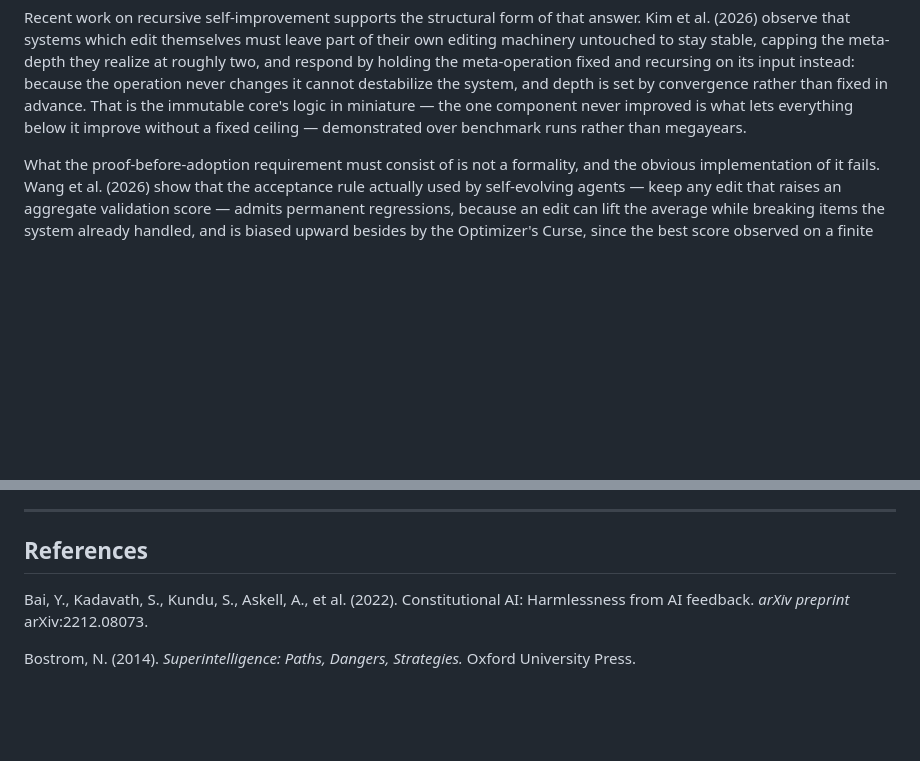
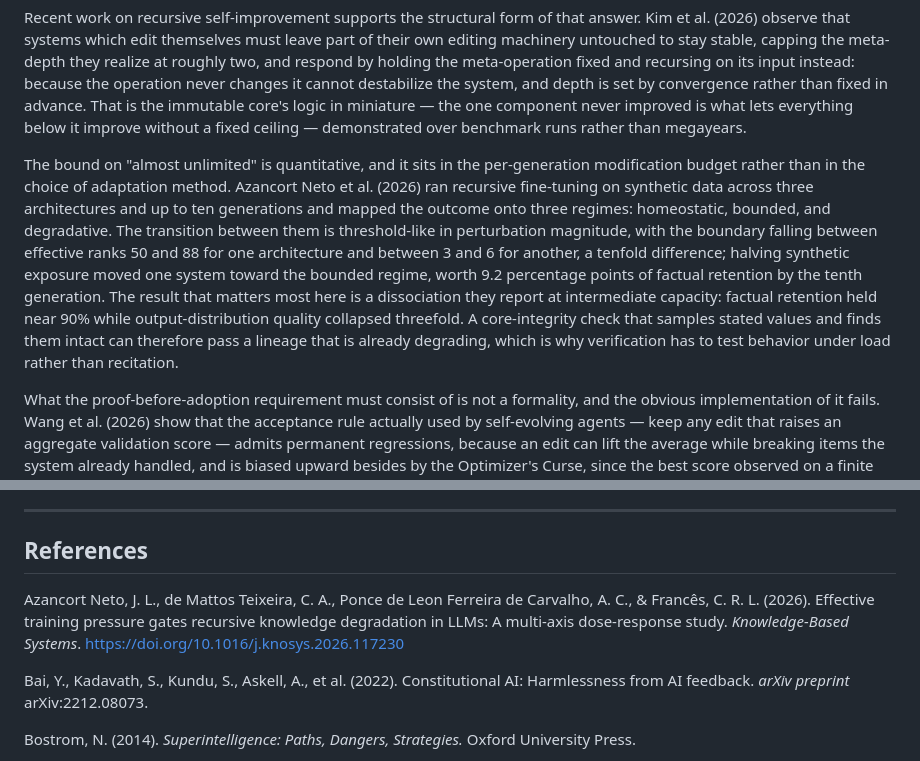
Before and after one commit to sstone55423/ai-galaxy-traveler, a Markdown page: papers/interstellar_AI_payload_paper.md, 2 parts joined by grey strips. Drawn GitHub-style; blank space fills up the shorter version.

Commit message:
paper-radar 2026-11-02: 2 insertion(s) across 2 paper(s)

```diff
--- a/papers/interstellar_AI_payload_paper.md
+++ b/papers/interstellar_AI_payload_paper.md
@@ -50,6 +50,8 @@ That these levels can come apart is not only a conceptual worry. In continual-le
 The same experimental literature warns against the obvious alternative — buying stability by anchoring the learner itself. Training convolutional and recurrent networks on task sequences under different continual-learning rules, Si and Qin (2026) find that mechanisms which strongly anchor weights nearly freeze internal representations, and that directly suppressing representational drift during replay impairs acquisition of subsequent tasks: drift's magnitude is set by whichever mechanism protects old knowledge. Stability and plasticity trade off within a single learning system, which is why this architecture buys stability structurally — a small core reproduced exactly, outside the learner — rather than by constraining the cognitive layer's capacity to change. Spacecraft autonomy already implements a weak version of that structure: in shielded reinforcement learning for agile Earth-observing satellites, a safety shield sits outside the learned policy and blocks actions that would violate system constraints, and training that replaces unsafe actions while penalizing shield intervention yields both higher reward and less shield interference at test time (Quevedo Mantovani & Schaub 2026). The horizon there is a scheduling one rather than a megayear one, but the design lesson transfers: a constraint enforced outside the learner costs least when the learner is trained so that it rarely binds — which is the regime the immutable core must hold across deep time.
 
 Recent work on recursive self-improvement supports the structural form of that answer. Kim et al. (2026) observe that systems which edit themselves must leave part of their own editing machinery untouched to stay stable, capping the meta-depth they realize at roughly two, and respond by holding the meta-operation fixed and recursing on its input instead: because the operation never changes it cannot destabilize the system, and depth is set by convergence rather than fixed in advance. That is the immutable core's logic in miniature — the one component never improved is what lets everything below it improve without a fixed ceiling — demonstrated over benchmark runs rather than megayears.
+
+The bound on "almost unlimited" is quantitative, and it sits in the per-generation modification budget rather than in the choice of adaptation method. Azancort Neto et al. (2026) ran recursive fine-tuning on synthetic data across three architectures and up to ten generations and mapped the outcome onto three regimes: homeostatic, bounded, and degradative. The transition between them is threshold-like in perturbation magnitude, with the boundary falling between effective ranks 50 and 88 for one architecture and between 3 and 6 for another, a tenfold difference; halving synthetic exposure moved one system toward the bounded regime, worth 9.2 percentage points of factual retention by the tenth generation. The result that matters most here is a dissociation they report at intermediate capacity: factual retention held near 90% while output-distribution quality collapsed threefold. A core-integrity check that samples stated values and finds them intact can therefore pass a lineage that is already degrading, which is why verification has to test behavior under load rather than recitation.
 
 What the proof-before-adoption requirement must consist of is not a formality, and the obvious implementation of it fails. Wang et al. (2026) show that the acceptance rule actually used by self-evolving agents — keep any edit that raises an aggregate validation score — admits permanent regressions, because an edit can lift the average while breaking items the system already handled, and is biased upward besides by the Optimizer's Curse, since the best score observed on a finite noisy validation set overstates an edit's true value; their remedy is per-item paired comparison on identical validation items, plus a one-sided test that commits an edit only when its wins are statistically reliable and abstains otherwise. The setting is benchmark skill documents rather than a megayear cognitive layer, but for a probe with no external evaluator the asymmetry is the whole point: a regression accepted once is inherited by every descendant, so the gate must be conservative by construction rather than merely favorable in expectation.
 
@@ -119,6 +121,8 @@ The vehicle paper described a body built to stay alive and reproduce across deep
 
 ## References
 
+Azancort Neto, J. L., de Mattos Teixeira, C. A., Ponce de Leon Ferreira de Carvalho, A. C., & Francês, C. R. L. (2026). Effective training pressure gates recursive knowledge degradation in LLMs: A multi-axis dose-response study. *Knowledge-Based Systems*. https://doi.org/10.1016/j.knosys.2026.117230
+
 Bai, Y., Kadavath, S., Kundu, S., Askell, A., et al. (2022). Constitutional AI: Harmlessness from AI feedback. *arXiv preprint* arXiv:2212.08073.
 
 Bostrom, N. (2014). *Superintelligence: Paths, Dangers, Strategies.* Oxford University Press.
```
Also changed, not shown: papers/interstellar_AI_governance_paper.md (+4 -0 lines).
